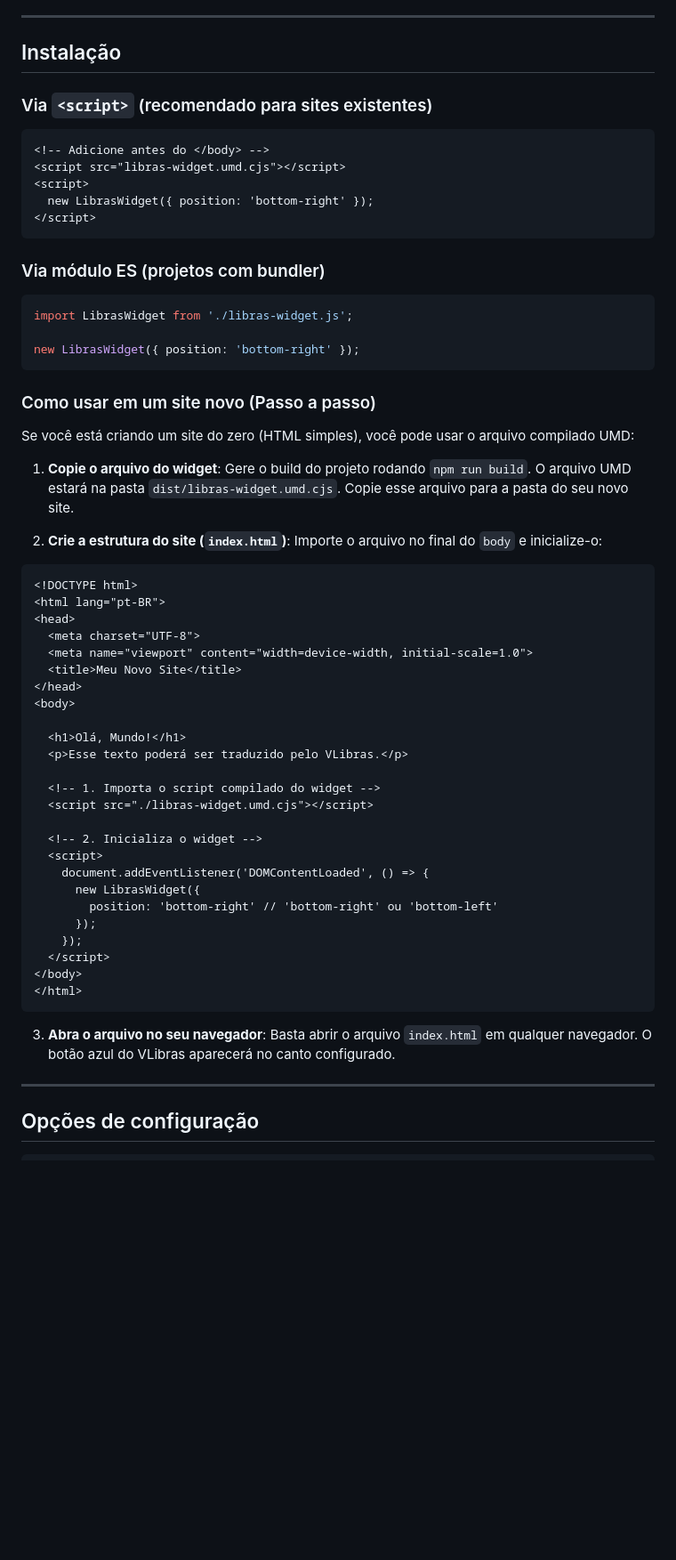
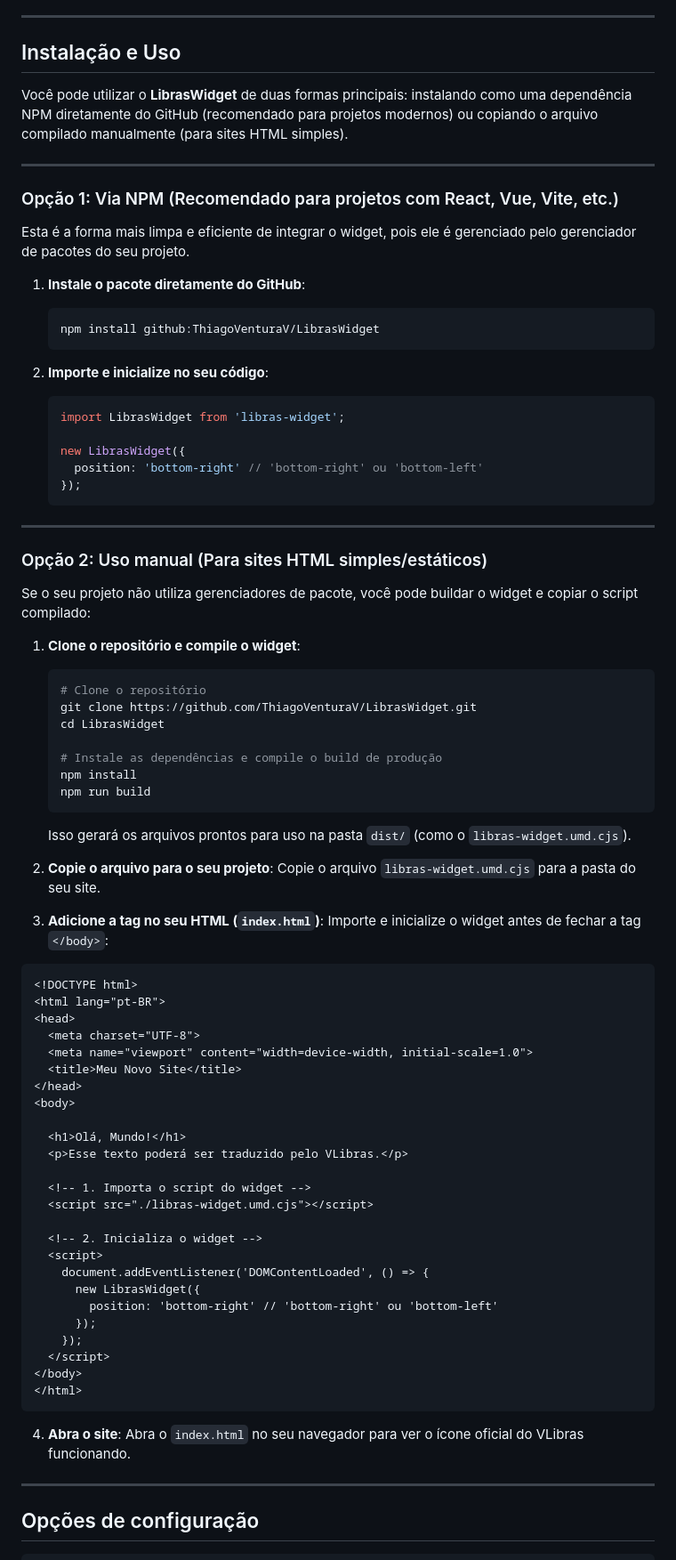
Before and after one commit to ThiagoVenturaV/LibrasWidget, a Markdown page: README.md, the part around the change. Shown at 89% size. GitHub-like rendering; blank space fills up the shorter version.

Commit message:
docs: show npm install via git alongside manual copy guide in README

````diff
--- a/README.md
+++ b/README.md
@@ -17,35 +17,53 @@ O LibrasWidget oferece:
 
 ---
 
-## Instalação
+## Instalação e Uso
 
-### Via `<script>` (recomendado para sites existentes)
+Você pode utilizar o **LibrasWidget** de duas formas principais: instalando como uma dependência NPM diretamente do GitHub (recomendado para projetos modernos) ou copiando o arquivo compilado manualmente (para sites HTML simples).
 
-```html
-<!-- Adicione antes do </body> -->
-<script src="libras-widget.umd.cjs"></script>
-<script>
-  new LibrasWidget({ position: 'bottom-right' });
-</script>
-```
+---
 
-### Via módulo ES (projetos com bundler)
+### Opção 1: Via NPM (Recomendado para projetos com React, Vue, Vite, etc.)
 
-```js
-import LibrasWidget from './libras-widget.js';
+Esta é a forma mais limpa e eficiente de integrar o widget, pois ele é gerenciado pelo gerenciador de pacotes do seu projeto.
 
-new LibrasWidget({ position: 'bottom-right' });
-```
+1. **Instale o pacote diretamente do GitHub**:
+   ```bash
+   npm install github:ThiagoVenturaV/LibrasWidget
+   ```
 
-### Como usar em um site novo (Passo a passo)
+2. **Importe e inicialize no seu código**:
+   ```js
+   import LibrasWidget from 'libras-widget';
 
-Se você está criando um site do zero (HTML simples), você pode usar o arquivo compilado UMD:
+   new LibrasWidget({
+     position: 'bottom-right' // 'bottom-right' ou 'bottom-left'
+   });
+   ```
 
-1. **Copie o arquivo do widget**:
-   Gere o build do projeto rodando `npm run build`. O arquivo UMD estará na pasta `dist/libras-widget.umd.cjs`. Copie esse arquivo para a pasta do seu novo site.
+---
 
-2. **Crie a estrutura do site (`index.html`)**:
-   Importe o arquivo no final do `body` e inicialize-o:
+### Opção 2: Uso manual (Para sites HTML simples/estáticos)
+
+Se o seu projeto não utiliza gerenciadores de pacote, você pode buildar o widget e copiar o script compilado:
+
+1. **Clone o repositório e compile o widget**:
+   ```bash
+   # Clone o repositório
+   git clone https://github.com/ThiagoVenturaV/LibrasWidget.git
+   cd LibrasWidget
+
+   # Instale as dependências e compile o build de produção
+   npm install
+   npm run build
+   ```
+   Isso gerará os arquivos prontos para uso na pasta `dist/` (como o `libras-widget.umd.cjs`).
+
+2. **Copie o arquivo para o seu projeto**:
+   Copie o arquivo `libras-widget.umd.cjs` para a pasta do seu site.
+
+3. **Adicione a tag no seu HTML (`index.html`)**:
+   Importe e inicialize o widget antes de fechar a tag `</body>`:
 
 ```html
 <!DOCTYPE html>
@@ -60,7 +78,7 @@ Se você está criando um site do zero (HTML simples), você pode usar o arquivo
   <h1>Olá, Mundo!</h1>
   <p>Esse texto poderá ser traduzido pelo VLibras.</p>
 
-  <!-- 1. Importa o script compilado do widget -->
+  <!-- 1. Importa o script do widget -->
   <script src="./libras-widget.umd.cjs"></script>
 
   <!-- 2. Inicializa o widget -->
@@ -75,8 +93,8 @@ Se você está criando um site do zero (HTML simples), você pode usar o arquivo
 </html>
 ```
 
-3. **Abra o arquivo no seu navegador**:
-   Basta abrir o arquivo `index.html` em qualquer navegador. O botão azul do VLibras aparecerá no canto configurado.
+4. **Abra o site**:
+   Abra o `index.html` no seu navegador para ver o ícone oficial do VLibras funcionando.
 
 ---
 
````
